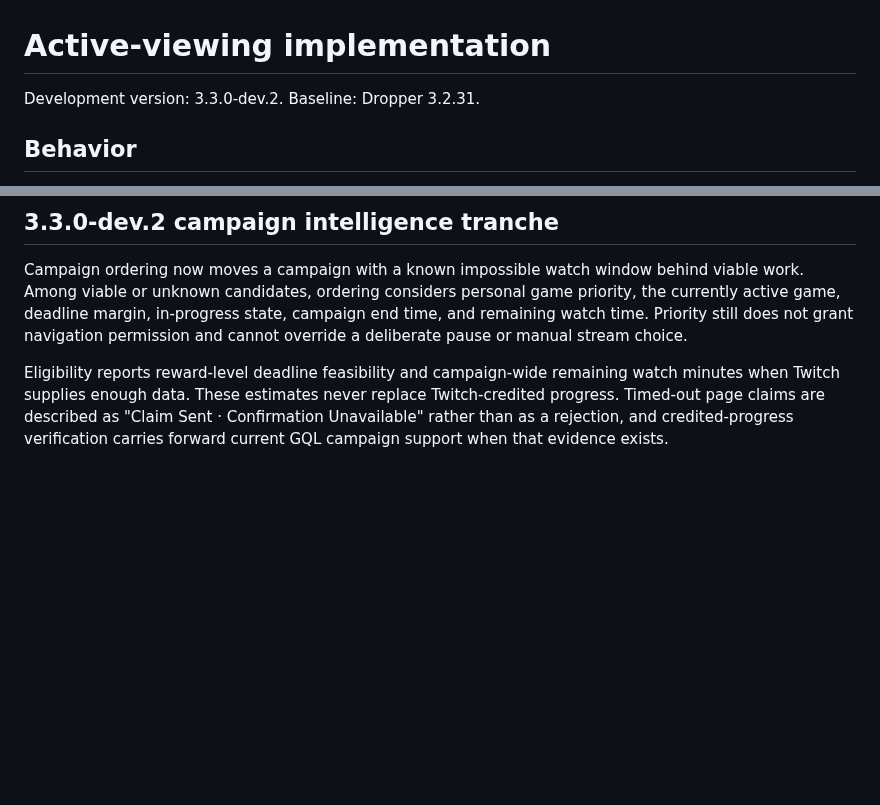
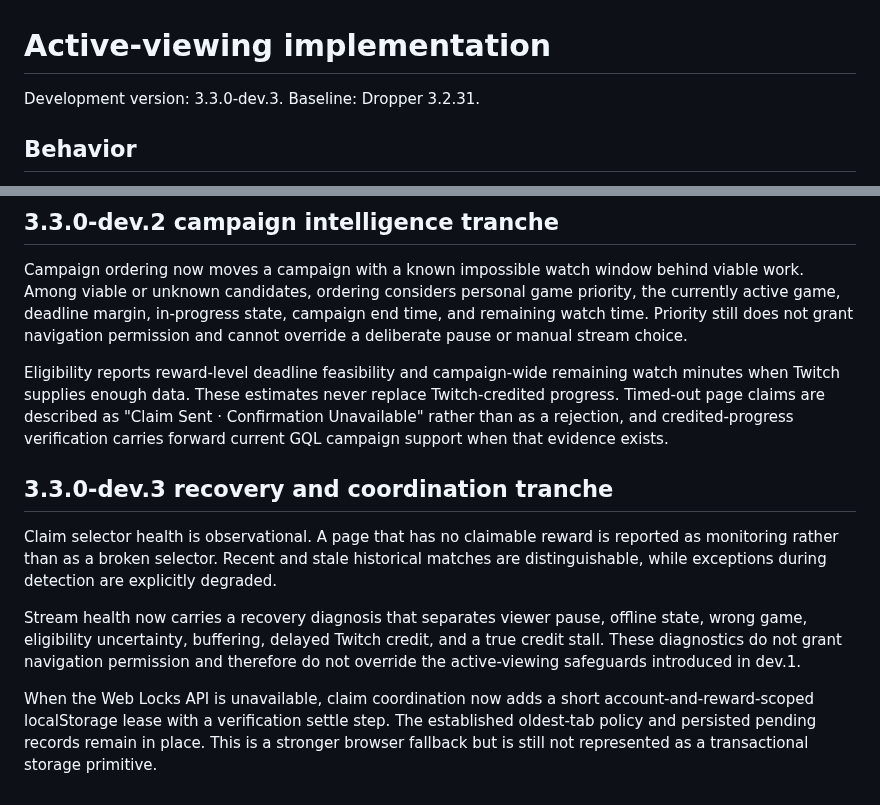
Before and after one commit to ExtraPotions/Dropper, a Markdown page: docs/ACTIVE-VIEWING.md, 2 parts joined by grey strips. Rendered like a GitHub page; blank space fills up the shorter version.

Commit message:
docs: record recovery coordination tranche

```diff
--- a/docs/ACTIVE-VIEWING.md
+++ b/docs/ACTIVE-VIEWING.md
@@ -1,6 +1,6 @@
 # Active-viewing implementation
 
-Development version: 3.3.0-dev.2. Baseline: Dropper 3.2.31.
+Development version: 3.3.0-dev.3. Baseline: Dropper 3.2.31.
 
 ## Behavior
 
@@ -84,3 +84,12 @@ No payment integration or donation destination is included in this change.
 Campaign ordering now moves a campaign with a known impossible watch window behind viable work. Among viable or unknown candidates, ordering considers personal game priority, the currently active game, deadline margin, in-progress state, campaign end time, and remaining watch time. Priority still does not grant navigation permission and cannot override a deliberate pause or manual stream choice.
 
 Eligibility reports reward-level deadline feasibility and campaign-wide remaining watch minutes when Twitch supplies enough data. These estimates never replace Twitch-credited progress. Timed-out page claims are described as "Claim Sent · Confirmation Unavailable" rather than as a rejection, and credited-progress verification carries forward current GQL campaign support when that evidence exists.
+
+
+## 3.3.0-dev.3 recovery and coordination tranche
+
+Claim selector health is observational. A page that has no claimable reward is reported as monitoring rather than as a broken selector. Recent and stale historical matches are distinguishable, while exceptions during detection are explicitly degraded.
+
+Stream health now carries a recovery diagnosis that separates viewer pause, offline state, wrong game, eligibility uncertainty, buffering, delayed Twitch credit, and a true credit stall. These diagnostics do not grant navigation permission and therefore do not override the active-viewing safeguards introduced in dev.1.
+
+When the Web Locks API is unavailable, claim coordination now adds a short account-and-reward-scoped localStorage lease with a verification settle step. The established oldest-tab policy and persisted pending records remain in place. This is a stronger browser fallback but is still not represented as a transactional storage primitive.
```
